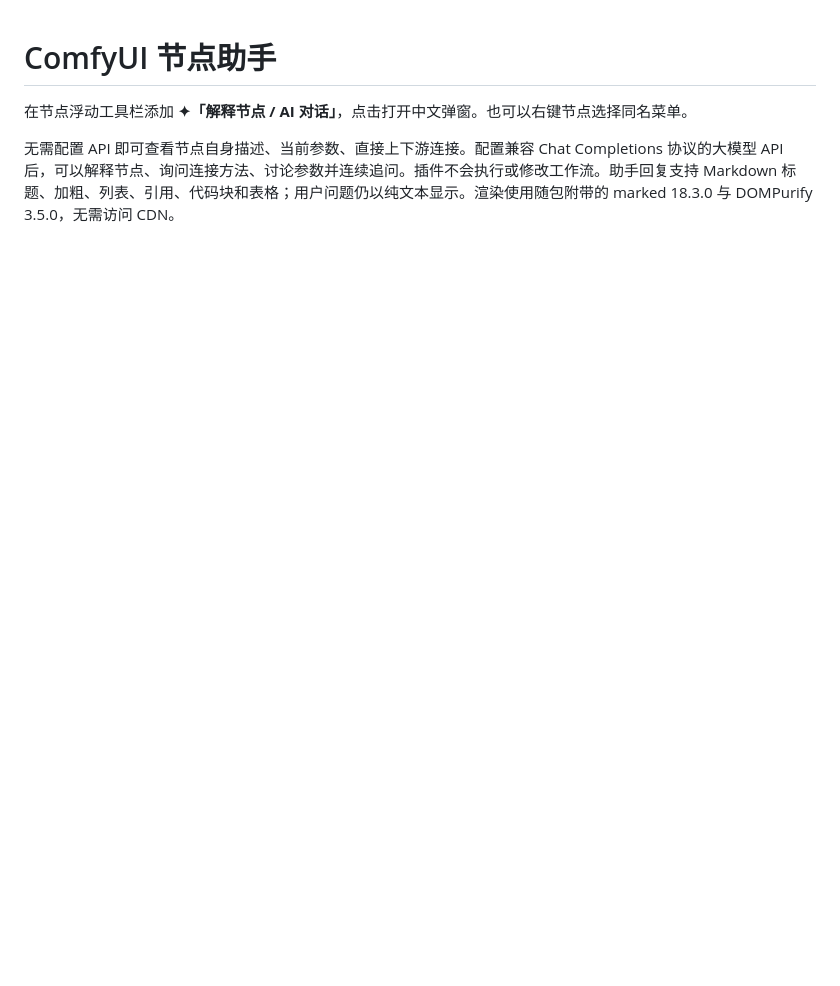
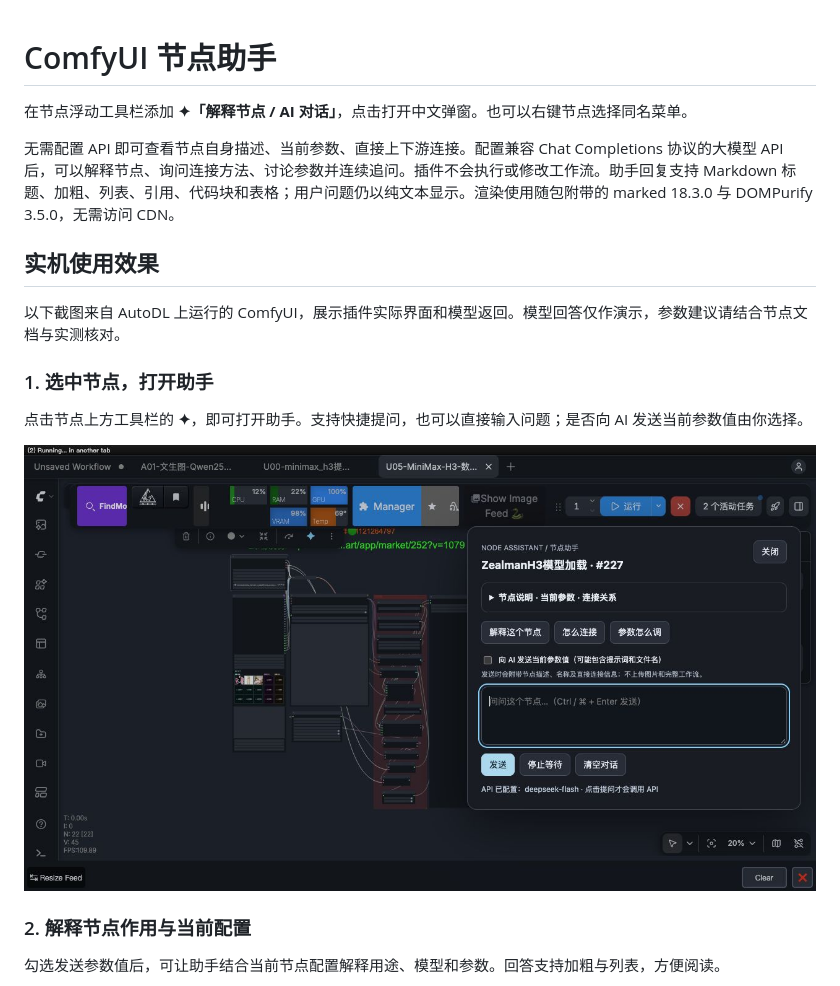
Before and after one commit to zaojie/ComfyUI-NodeAssistant, a Markdown page: README.md, the part around one of its changes. Drawn GitHub-style; pictures changed too: docs/screenshots/node-assistant-panel.jpg (added); blank space fills up the shorter version.

```diff
--- a/README.md
+++ b/README.md
@@ -3,3 +3,18 @@
 在节点浮动工具栏添加 **✦「解释节点 / AI 对话」**，点击打开中文弹窗。也可以右键节点选择同名菜单。
 
 无需配置 API 即可查看节点自身描述、当前参数、直接上下游连接。配置兼容 Chat Completions 协议的大模型 API 后，可以解释节点、询问连接方法、讨论参数并连续追问。插件不会执行或修改工作流。助手回复支持 Markdown 标题、加粗、列表、引用、代码块和表格；用户问题仍以纯文本显示。渲染使用随包附带的 marked 18.3.0 与 DOMPurify 3.5.0，无需访问 CDN。
+
+## 实机使用效果
+
+以下截图来自 AutoDL 上运行的 ComfyUI，展示插件实际界面和模型返回。模型回答仅作演示，参数建议请结合节点文档与实测核对。
+
+### 1. 选中节点，打开助手
+
+点击节点上方工具栏的 **✦**，即可打开助手。支持快捷提问，也可以直接输入问题；是否向 AI 发送当前参数值由你选择。
+
+![选中节点后打开节点助手，展示快捷提问、参数发送选项和输入框](docs/screenshots/node-assistant-panel.jpg)
+
+### 2. 解释节点作用与当前配置
+
+勾选发送参数值后，可让助手结合当前节点配置解释用途、模型和参数。回答支持加粗与列表，方便阅读。
+
```
Also changed, not shown: other parts of README.md (+7 -0 lines), docs/screenshots/markdown-table.jpg (added), docs/screenshots/node-explanation.jpg (added).
